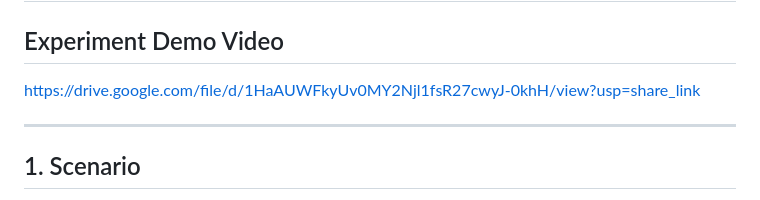
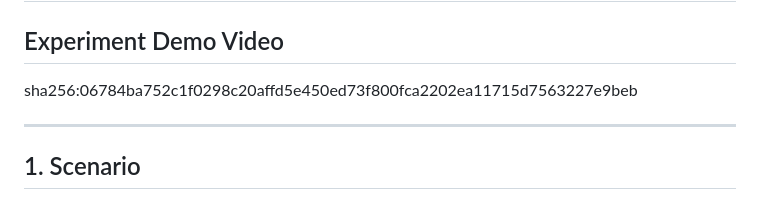
Before and after one commit to leeeva2266/HCI-Assignment-1-Part-II-Shopee-Flash-Sale-Fitts-Law-Study, a Markdown page: README.md, the part around the change. GitHub-like rendering.

Commit message:
Update demo video link in README
Updated the link to the experiment demo video with a SHA256 hash.

```diff
--- a/README.md
+++ b/README.md
@@ -1,7 +1,7 @@
 # HCI-Assignment-1-Part-II-Shopee-Flash-Sale-Fitts-Law-Study
 
 ## Experiment Demo Video
-https://drive.google.com/file/d/1HaAUWFkyUv0MY2Njl1fsR27cwyJ-0khH/view?usp=share_link
+sha256:06784ba752c1f0298c20affd5e450ed73f800fca2202ea11715d7563227e9beb
 
 ---
 
```
